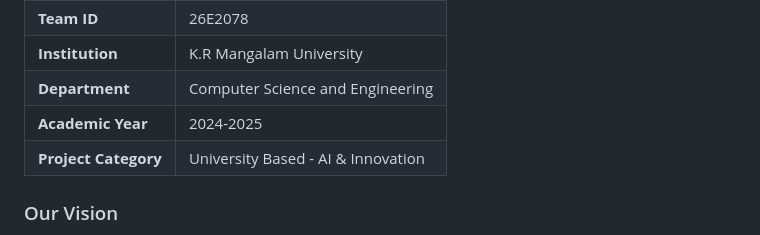
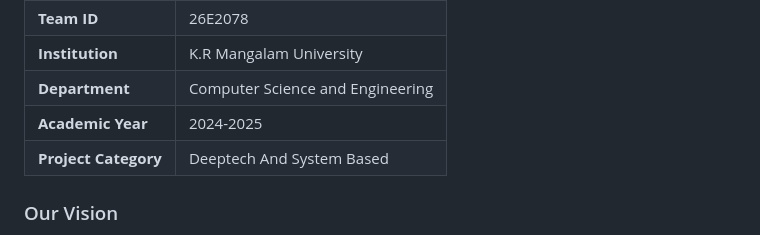
Before and after one commit to Aryanmishra007/PROJECT-Tech-Nexus, a Markdown page: README.md, the part around the change. Rendered like a GitHub page.

```diff
--- a/README.md
+++ b/README.md
@@ -60,7 +60,7 @@ The system combines advanced resume parsing with AI-driven analysis to:
 | **Institution** | K.R Mangalam University |
 | **Department** | Computer Science and Engineering |
 | **Academic Year** | 2024-2025 |
-| **Project Category** | University Based - AI & Innovation |
+| **Project Category** | Deeptech And System Based |
 
 ### Our Vision
 *Empowering students and professionals with intelligent career guidance tools that leverage cutting-edge AI and machine learning to bridge the academia-industry skill gap.*
```
